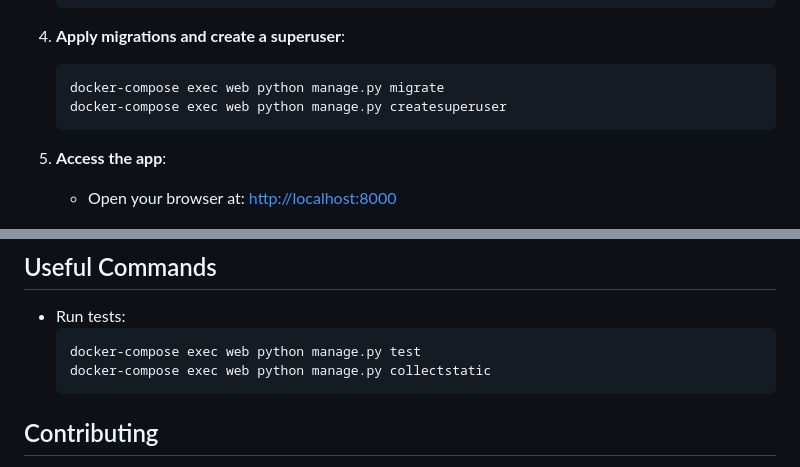
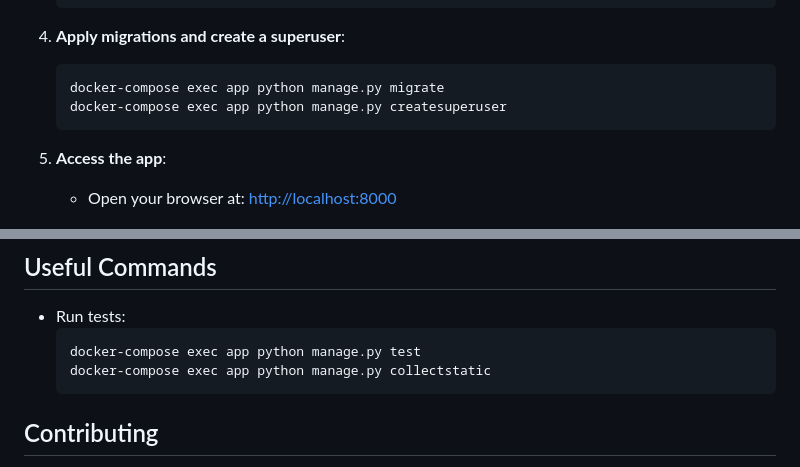
Before and after one commit to melisms/lyveskin-new, a Markdown page: README.md, 2 parts joined by grey strips. Drawn GitHub-style.

````diff
--- a/README.md
+++ b/README.md
@@ -51,8 +51,8 @@ LyveSkin is a web application designed to provide a user-friendly platform for s
 4. **Apply migrations and create a superuser**:
 
     ```bash
-    docker-compose exec web python manage.py migrate
-    docker-compose exec web python manage.py createsuperuser
+    docker-compose exec app python manage.py migrate
+    docker-compose exec app python manage.py createsuperuser
     ```
 
 5. **Access the app**:
@@ -83,8 +83,8 @@ lyveskin-new/
 
 - Run tests:
   ```bash
-  docker-compose exec web python manage.py test
-  docker-compose exec web python manage.py collectstatic
+  docker-compose exec app python manage.py test
+  docker-compose exec app python manage.py collectstatic
   ```
 
 ## Contributing
````
